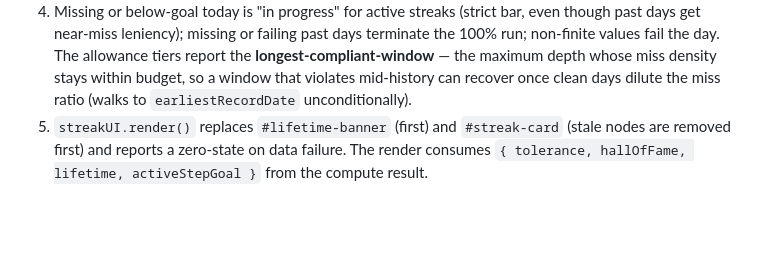
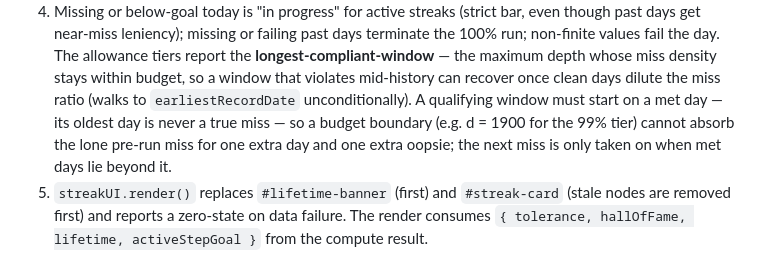
Before and after one commit to piyushbhargava1412/step-tracker, a Markdown page: .context/flows/streak-calculation-render.md, the part around the change. GitHub-like rendering; blank space fills up the shorter version.

Commit message:
docs(streak): document that tolerance windows start on a met day
Co-Authored-By: Claude Opus 5.5 <noreply@anthropic.com>
Claude-Session: https://claude.ai/code/session_01B1SW6pFxsMUzGaubRPsuZz

```diff
--- a/.context/flows/streak-calculation-render.md
+++ b/.context/flows/streak-calculation-render.md
@@ -37,6 +37,9 @@ Hall of Fame periods, and lifetime 10k-day totals, then renders the Active Strea
    values fail the day. The allowance tiers report the **longest-compliant-window** — the maximum
    depth whose miss density stays within budget, so a window that violates mid-history can recover
    once clean days dilute the miss ratio (walks to `earliestRecordDate` unconditionally).
+   A qualifying window must start on a met day — its oldest day is never a true miss — so a budget
+   boundary (e.g. d = 1900 for the 99% tier) cannot absorb the lone pre-run miss for one extra day
+   and one extra oopsie; the next miss is only taken on when met days lie beyond it.
 5. `streakUI.render()` replaces `#lifetime-banner` (first) and `#streak-card` (stale nodes are
    removed first) and reports a zero-state on data failure. The render consumes
    `{ tolerance, hallOfFame, lifetime, activeStepGoal }` from the compute result.
```
